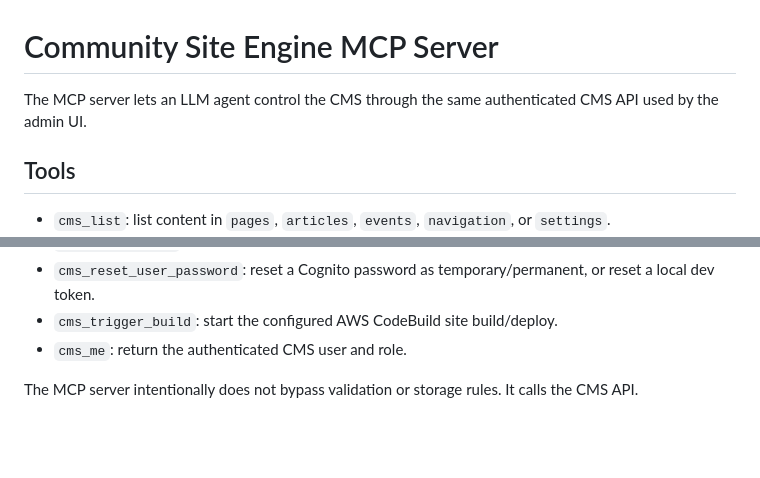
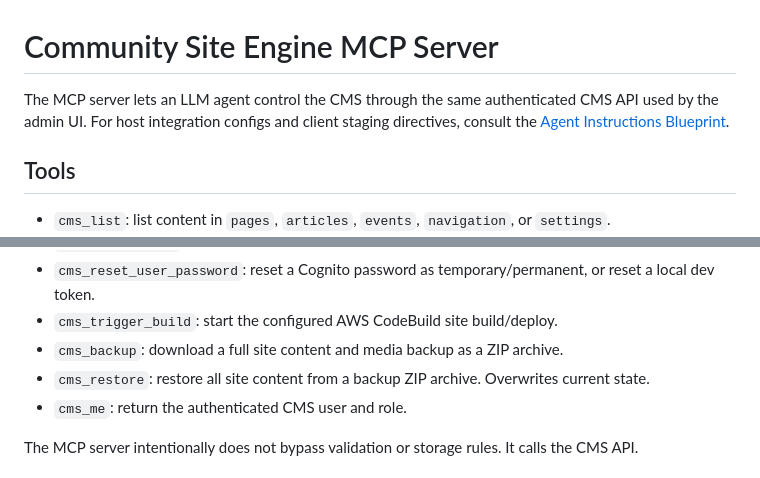
Before and after one commit to EvgeniGenev/community-site-engine, a Markdown page: docs/MCP.md, 2 parts joined by grey strips. Rendered like a GitHub page; blank space fills up the shorter version.

Commit message:
Document missing backup and restore tools and cross-reference agent blueprint in MCP.md

```diff
--- a/docs/MCP.md
+++ b/docs/MCP.md
@@ -1,6 +1,6 @@
 # Community Site Engine MCP Server
 
-The MCP server lets an LLM agent control the CMS through the same authenticated CMS API used by the admin UI.
+The MCP server lets an LLM agent control the CMS through the same authenticated CMS API used by the admin UI. For host integration configs and client staging directives, consult the [Agent Instructions Blueprint](AGENT_INSTRUCTIONS.md).
 
 ## Tools
 
@@ -26,6 +26,8 @@ The MCP server lets an LLM agent control the CMS through the same authenticated
 - `cms_delete_user`: delete a Cognito/local user.
 - `cms_reset_user_password`: reset a Cognito password as temporary/permanent, or reset a local dev token.
 - `cms_trigger_build`: start the configured AWS CodeBuild site build/deploy.
+- `cms_backup`: download a full site content and media backup as a ZIP archive.
+- `cms_restore`: restore all site content from a backup ZIP archive. Overwrites current state.
 - `cms_me`: return the authenticated CMS user and role.
 
 The MCP server intentionally does not bypass validation or storage rules. It calls the CMS API.
```
